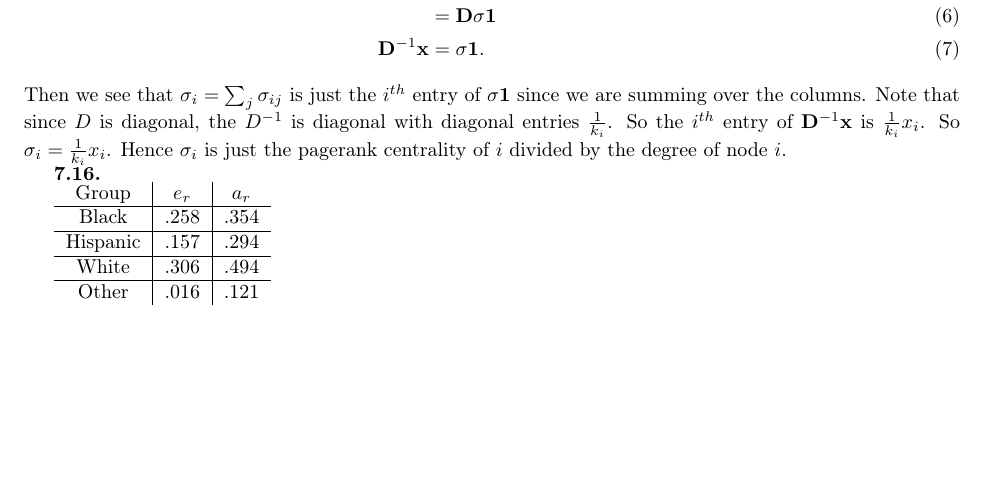
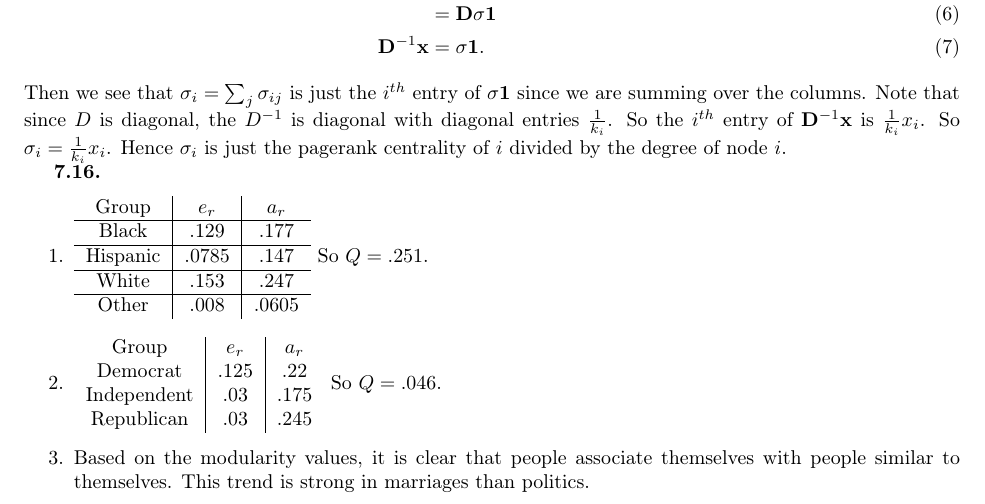
Before and after one commit to cglover13/winter2020, a LaTeX problem sheet (math525/hw11/hw11.tex): part of the page, cut so that both start at the same text, the shorter picture padded with empty space. Compiled offline with pdfLaTeX.

Commit message:
math525 hw11 done

```diff
--- a/math525/hw11/hw11.tex
+++ b/math525/hw11/hw11.tex
@@ -49,18 +49,35 @@ Then we see that $\sigma_i=\sum_j\sigma_{ij}$ is just the $i^{th}$ entry of $\si
 \end{exercise}
 
 \begin{exercise}{7.16}
-
+\begin{enumerate}
+\item
 \begin{tabular}{c|c|c}
 Group&$e_r$&$a_r$\\
 \hline
-Black&.258&.354\\
+Black&.129&.177\\
 \hline
-Hispanic&.157&.294\\
+Hispanic&.0785&.147\\
 \hline
-White&.306&.494\\
+White&.153&.247\\
 \hline
-Other&.016&.121
+Other&.008&.0605
 \end{tabular}
+So $Q=.251$.
+
+\item
+\begin{tabular}{c|c|c}
+Group&$e_r$&$a_r$\\
+Democrat&.125&.22\\
+Independent&.03&.175\\
+Republican&.03&.245
+\end{tabular}
+So $Q=.046$.
+
+\item Based on the modularity values, it is clear that people associate themselves with people similar to themselves. This trend is strong in marriages than politics.
+
+\end{enumerate}
+
+
 \end{exercise}
 
 \end{document}
```
Also changed, not shown: math525/hw11/hw11.pdf.
